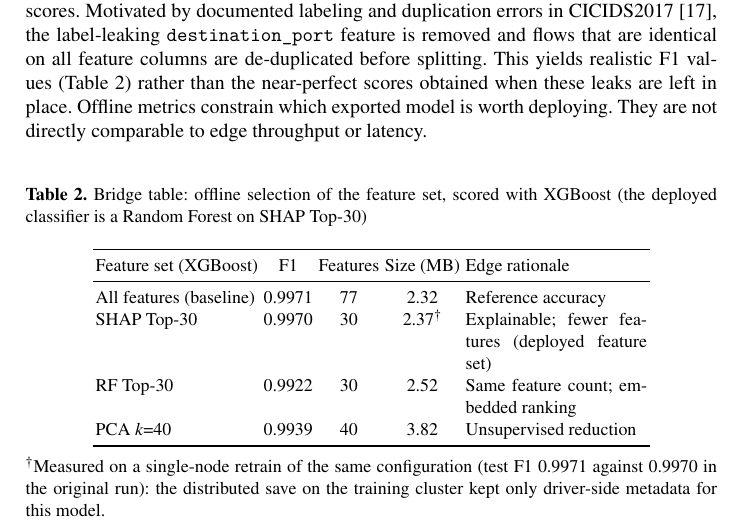
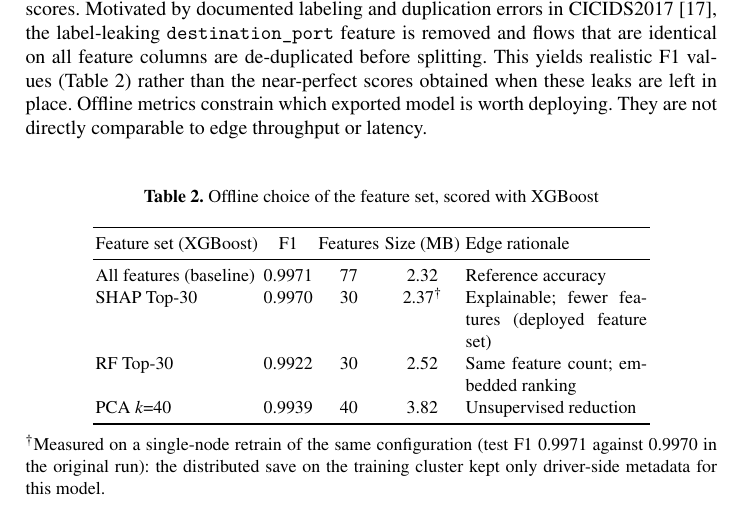
Before and after one commit to vuthainguyen1602/Thesis_IDS, a LaTeX thesis (papers/soict2026/manuscript/main.tex): part of page 7 of 15, cut so that both start at the same text. Compiled offline with pdfLaTeX.

Commit message:
soict camera-ready: shorter Table 2 caption

```diff
--- a/papers/soict2026/manuscript/main.tex
+++ b/papers/soict2026/manuscript/main.tex
@@ -275,7 +275,7 @@ This paper does not compare Spark against Jetson Orin Nano Super as competing pl
 In the offline selection stage, we evaluate four feature configurations (baseline with all features, RF Importance Top-30, SHAP Top-30, and PCA with $k$=40) under a fixed 80/20 train--test split, using eight Spark ML classifiers and statistical validation (repeated paired resampling and permutation tests). LightGBM is excluded because its SynapseML native libraries are x86\_64-only and cannot run on the ARM64 Jetson Orin Nano Super deployment target. The offline protocol is leakage-aware~\cite{arp2022dosdonts}: it removes information that would be unavailable at deployment time but that otherwise inflates test scores. Motivated by documented labeling and duplication errors in CICIDS2017~\cite{lanvin2023errors}, the label-leaking \texttt{destination\_port} feature is removed and flows that are identical on all feature columns are de-duplicated before splitting. This yields realistic F1 values (Table~\ref{tab:spark-edge-bridge}) rather than the near-perfect scores obtained when these leaks are left in place. Offline metrics constrain which exported model is worth deploying. They are not directly comparable to edge throughput or latency.
 
 \begin{table}[htbp]
-  \caption{Bridge table: offline selection of the feature set, scored with XGBoost (the deployed classifier is a Random Forest on SHAP Top-30)}
+  \caption{Offline choice of the feature set, scored with XGBoost}
   \label{tab:spark-edge-bridge}
   \centering
   \small
```
Also changed, not shown: output/pdfs/SOICT2026.pdf, papers/soict2026/manuscript/main.pdf, 1 other file.
